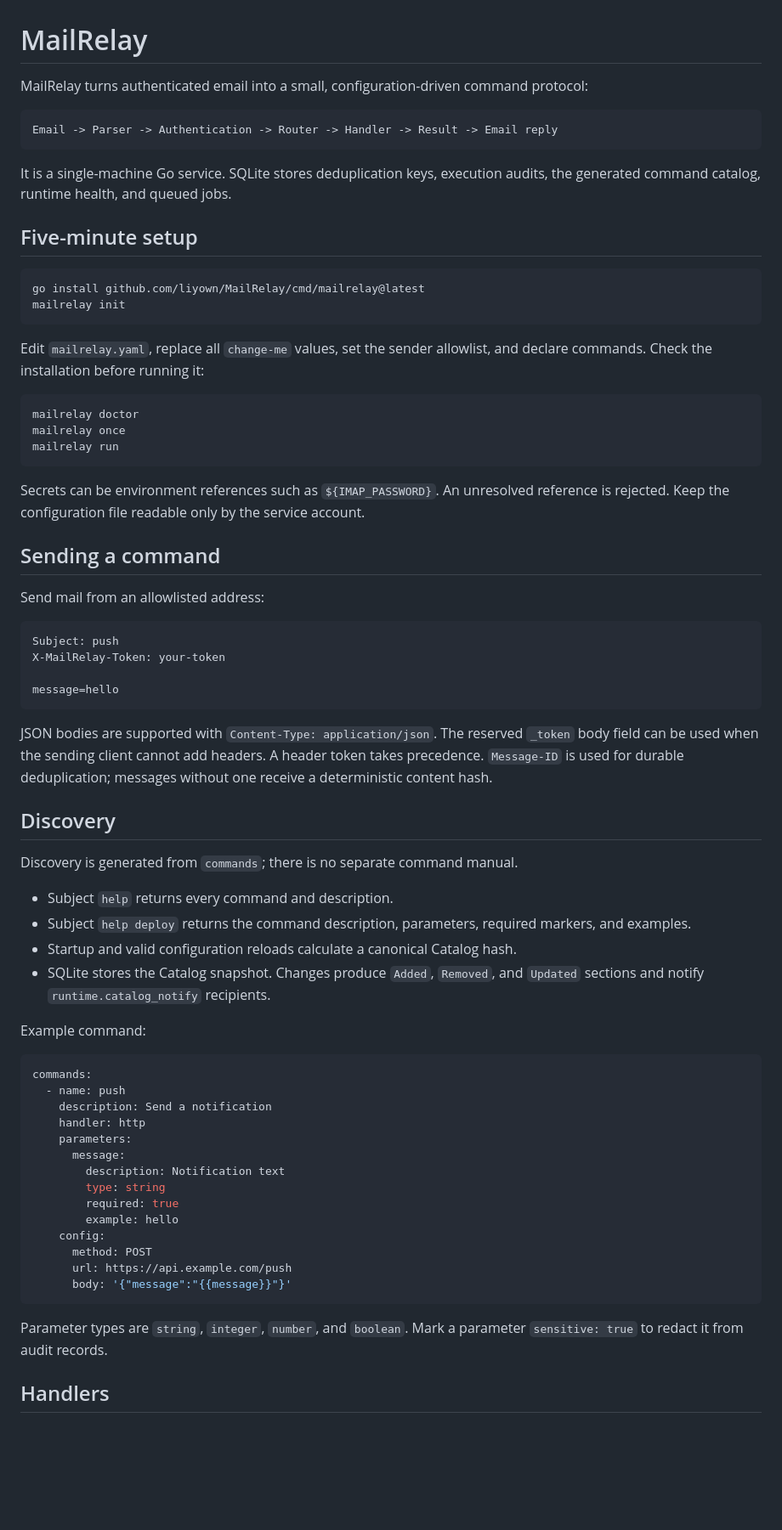
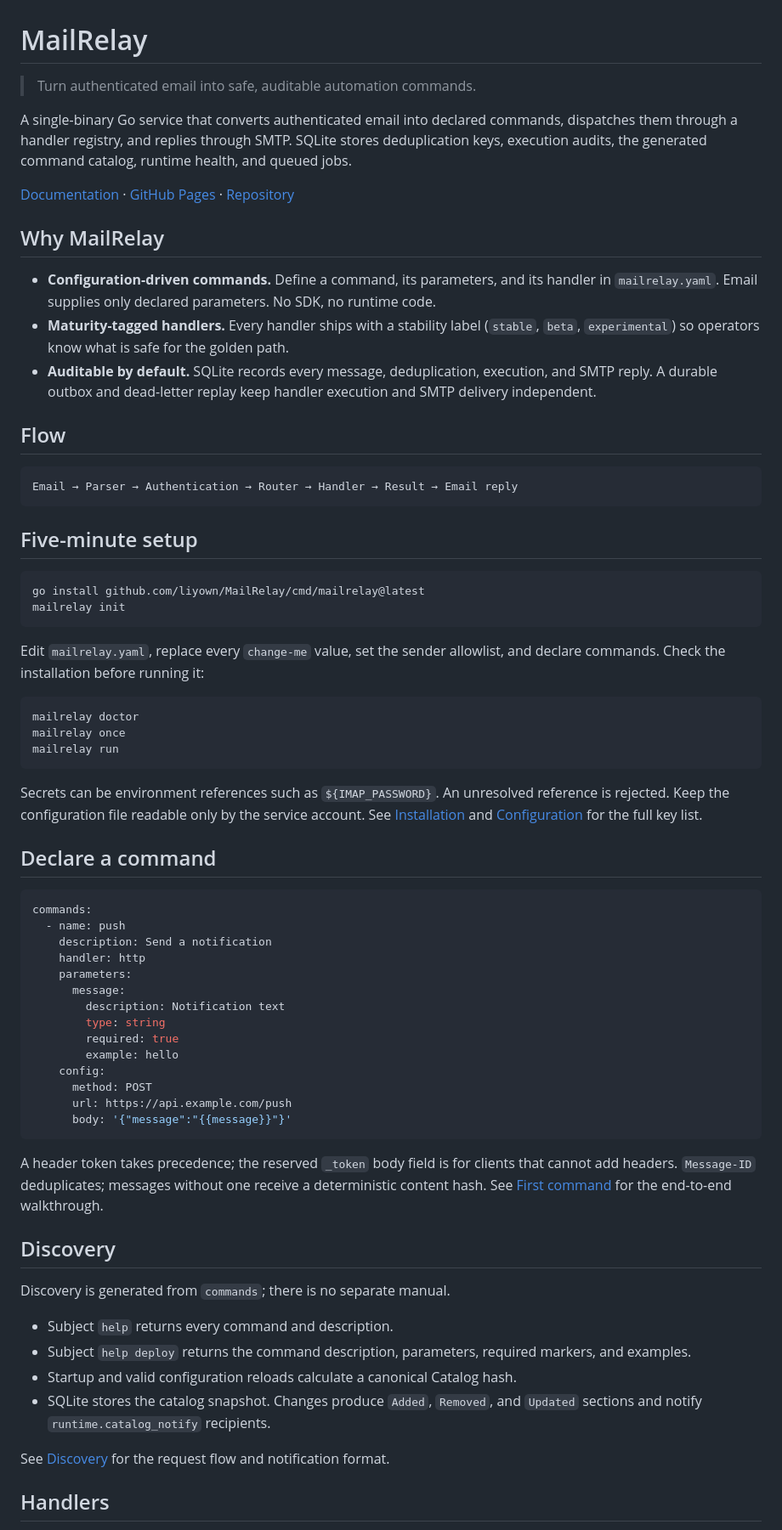
Before and after one commit to liyown/MailRelay, a Markdown page: README.md, the part around one of its changes. Shown at 85% size. GitHub-like rendering; blank space fills up the shorter version.

````diff
--- a/README.md
+++ b/README.md
@@ -1,12 +1,33 @@
 # MailRelay
 
-MailRelay turns authenticated email into a small, configuration-driven command protocol:
+> Turn authenticated email into safe, auditable automation commands.
+
+A single-binary Go service that converts authenticated email into declared
+commands, dispatches them through a handler registry, and replies through SMTP.
+SQLite stores deduplication keys, execution audits, the generated command
+catalog, runtime health, and queued jobs.
+
+[Documentation](https://liyown.github.io/MailRelay/docs) ·
+[GitHub Pages](https://liyown.github.io/MailRelay/) ·
+[Repository](https://github.com/liyown/MailRelay)
+
+## Why MailRelay
+
+- **Configuration-driven commands.** Define a command, its parameters, and its
+  handler in `mailrelay.yaml`. Email supplies only declared parameters. No SDK,
+  no runtime code.
+- **Maturity-tagged handlers.** Every handler ships with a stability label
+  (`stable`, `beta`, `experimental`) so operators know what is safe for the
+  golden path.
+- **Auditable by default.** SQLite records every message, deduplication,
+  execution, and SMTP reply. A durable outbox and dead-letter replay keep
+  handler execution and SMTP delivery independent.
+
+## Flow
 
 ```text
-Email -> Parser -> Authentication -> Router -> Handler -> Result -> Email reply
+Email → Parser → Authentication → Router → Handler → Result → Email reply
 ```
-
-It is a single-machine Go service. SQLite stores deduplication keys, execution audits, the generated command catalog, runtime health, and queued jobs.
 
 ## Five-minute setup
 
@@ -15,7 +36,8 @@ go install github.com/liyown/MailRelay/cmd/mailrelay@latest
 mailrelay init
 ```
 
-Edit `mailrelay.yaml`, replace all `change-me` values, set the sender allowlist, and declare commands. Check the installation before running it:
+Edit `mailrelay.yaml`, replace every `change-me` value, set the sender
+allowlist, and declare commands. Check the installation before running it:
 
 ```bash
 mailrelay doctor
@@ -23,31 +45,15 @@ mailrelay once
 mailrelay run
 ```
 
-Secrets can be environment references such as `${IMAP_PASSWORD}`. An unresolved reference is rejected. Keep the configuration file readable only by the service account.
+Secrets can be environment references such as `${IMAP_PASSWORD}`. An
+unresolved reference is rejected. Keep the configuration file readable only
+by the service account. See
+[Installation](https://liyown.github.io/MailRelay/docs/getting-started/installation)
+and
+[Configuration](https://liyown.github.io/MailRelay/docs/getting-started/configuration)
+for the full key list.
 
-## Sending a command
-
-Send mail from an allowlisted address:
-
-```text
-Subject: push
-X-MailRelay-Token: your-token
-
-message=hello
-```
-
-JSON bodies are supported with `Content-Type: application/json`. The reserved `_token` body field can be used when the sending client cannot add headers. A header token takes precedence. `Message-ID` is used for durable deduplication; messages without one receive a deterministic content hash.
-
-## Discovery
-
-Discovery is generated from `commands`; there is no separate command manual.
-
-- Subject `help` returns every command and description.
-- Subject `help deploy` returns the command description, parameters, required markers, and examples.
-- Startup and valid configuration reloads calculate a canonical Catalog hash.
-- SQLite stores the Catalog snapshot. Changes produce `Added`, `Removed`, and `Updated` sections and notify `runtime.catalog_notify` recipients.
-
-Example command:
+## Declare a command
 
 ```yaml
 commands:
@@ -66,7 +72,25 @@ commands:
       body: '{"message":"{{message}}"}'
 ```
 
-Parameter types are `string`, `integer`, `number`, and `boolean`. Mark a parameter `sensitive: true` to redact it from audit records.
+A header token takes precedence; the reserved `_token` body field is for
+clients that cannot add headers. `Message-ID` deduplicates; messages without
+one receive a deterministic content hash. See
+[First command](https://liyown.github.io/MailRelay/docs/getting-started/first-command)
+for the end-to-end walkthrough.
+
+## Discovery
+
+Discovery is generated from `commands`; there is no separate manual.
+
+- Subject `help` returns every command and description.
+- Subject `help deploy` returns the command description, parameters, required
+  markers, and examples.
+- Startup and valid configuration reloads calculate a canonical Catalog hash.
+- SQLite stores the catalog snapshot. Changes produce `Added`, `Removed`, and
+  `Updated` sections and notify `runtime.catalog_notify` recipients.
+
+See [Discovery](https://liyown.github.io/MailRelay/docs/concepts/discovery)
+for the request flow and notification format.
 
 ## Handlers
 
````
Also changed, not shown: other parts of README.md (+57 -72 lines).
